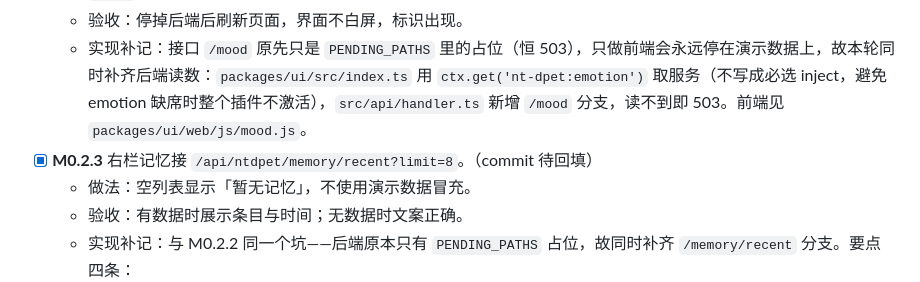
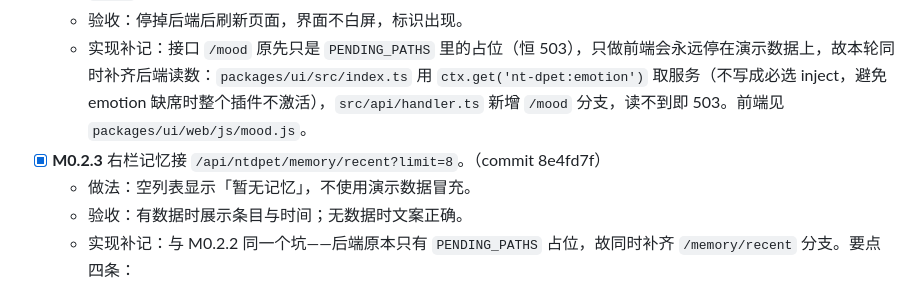
Before and after one commit to ntars/NT-Dpet, a Markdown page: docs/ROADMAP.md, the part around the change. Rendered like a GitHub page.

Commit message:
ROADMAP：回填 M0.2.3 提交号 8e4fd7f

```diff
--- a/docs/ROADMAP.md
+++ b/docs/ROADMAP.md
@@ -43,7 +43,7 @@
   - 做法：启动时拉取一次，之后每 30 秒刷新；失败时使用 `js/data.js` 并在顶部加「演示数据」标识（复用现有 `.pill`）。
   - 验收：停掉后端后刷新页面，界面不白屏，标识出现。
   - 实现补记：接口 `/mood` 原先只是 `PENDING_PATHS` 里的占位（恒 503），只做前端会永远停在演示数据上，故本轮同时补齐后端读数：`packages/ui/src/index.ts` 用 `ctx.get('nt-dpet:emotion')` 取服务（不写成必选 inject，避免 emotion 缺席时整个插件不激活），`src/api/handler.ts` 新增 `/mood` 分支，读不到即 503。前端见 `packages/ui/web/js/mood.js`。
-- [x] **M0.2.3** 右栏记忆接 `/api/ntdpet/memory/recent?limit=8`。（commit 待回填）
+- [x] **M0.2.3** 右栏记忆接 `/api/ntdpet/memory/recent?limit=8`。（commit 8e4fd7f）
   - 做法：空列表显示「暂无记忆」，不使用演示数据冒充。
   - 验收：有数据时展示条目与时间；无数据时文案正确。
   - 实现补记：与 M0.2.2 同一个坑——后端原本只有 `PENDING_PATHS` 占位，故同时补齐 `/memory/recent` 分支。要点四条：
```
